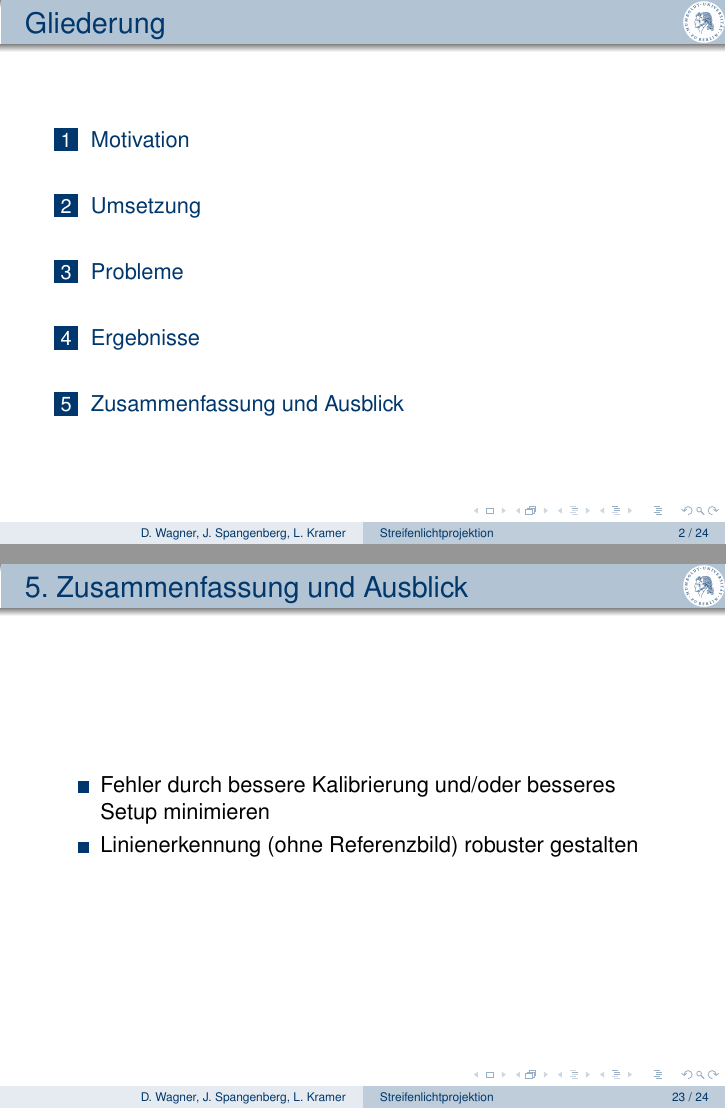
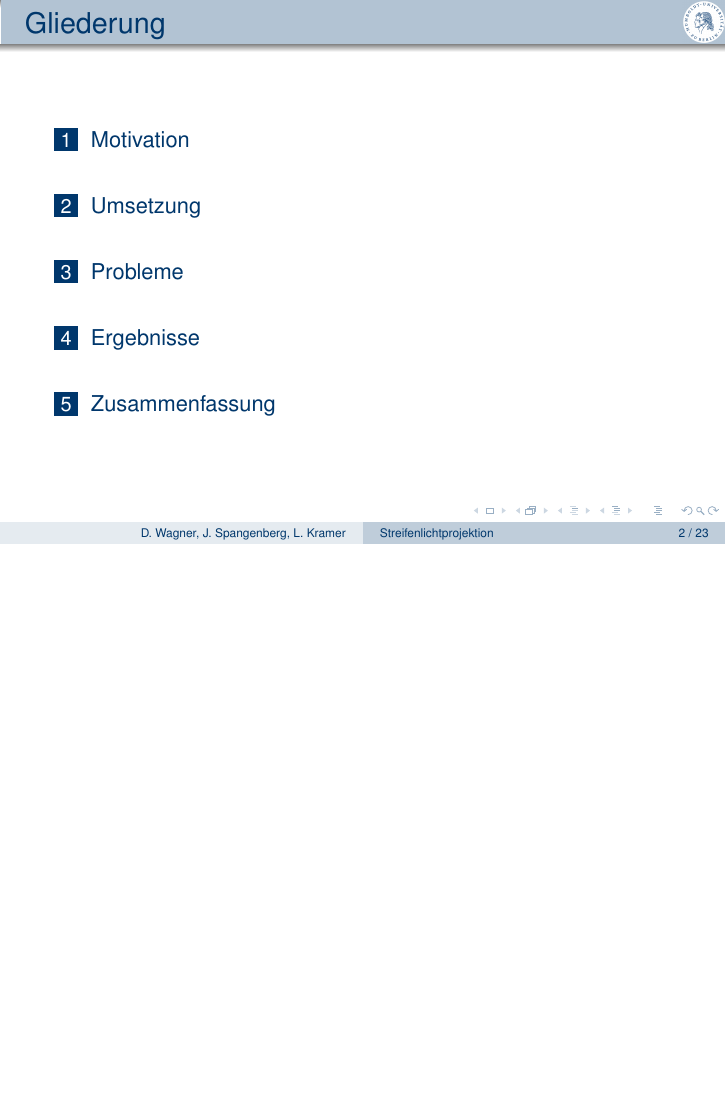
Before and after one commit to Gerold31/Streifenprojektion, LaTeX slides (praesentation2/Streifenprojektion.tex): pages 2 and 32 of 33 before the commit and page 2 of 32 after it, the two joined at a grey line, the shorter picture padded with empty space. Compiled offline with pdfLaTeX.

Commit message:
Remove 'Ausblick'.

```diff
--- a/praesentation2/Streifenprojektion.tex
+++ b/praesentation2/Streifenprojektion.tex
@@ -539,7 +539,7 @@
 
 % ---------------------------------------------------------------------------- %
 
-\section{Zusammenfassung und Ausblick}
+\section{Zusammenfassung}
 \begin{frame}
 	\frametitlesec
 
@@ -564,16 +564,6 @@
 
 \end{frame}
 
-\begin{frame}
-	\frametitlesec
-
-	\begin{itemize}
-		\item Fehler durch bessere Kalibrierung und/oder besseres Setup minimieren
-		\item Linienerkennung (ohne Referenzbild) robuster gestalten
-	\end{itemize}
-
-\end{frame}
-
 % ---------------------------------------------------------------------------- %
 
 \begin{frame}
```
